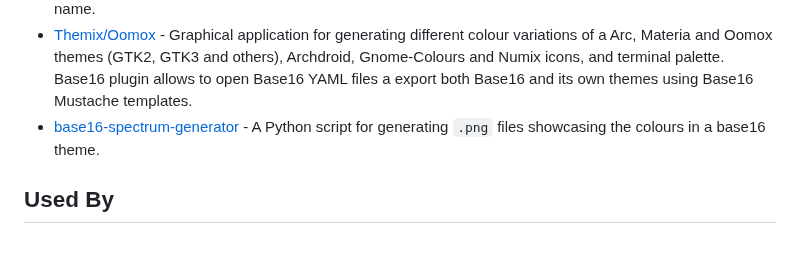
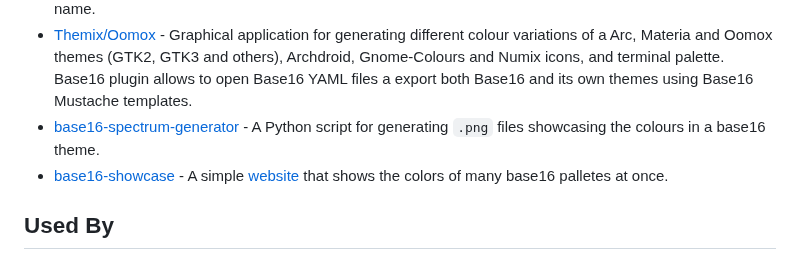
Before and after one commit to chriskempson/base16, a Markdown page: README.md, the part around the change. Drawn GitHub-style.

Commit message:
add link for base16-showcase
Signed-off-by: lucasew <lucas59356@gmail.com>

```diff
--- a/README.md
+++ b/README.md
@@ -21,6 +21,7 @@ Base16 was designed with the following limitations to ensure the project remains
 * [flavours](https://github.com/misterio77/flavours) - A command line tool to manage and globally apply base16 templates by specifying a scheme name.
 * [Themix/Oomox](https://github.com/themix-project/oomox) - Graphical application for generating different colour variations of a Arc, Materia and Oomox themes (GTK2, GTK3 and others), Archdroid, Gnome-Colours and Numix icons, and terminal palette. Base16 plugin allows to open Base16 YAML files a export both Base16 and its own themes using Base16 Mustache templates.
 * [base16-spectrum-generator](https://github.com/alexmirrington/base16-spectrum-generator) - A Python script for generating `.png` files showcasing the colours in a base16 theme.
+* [base16-showcase](https://github.com/lucasew/base16-showcase) - A simple [website](https://base16-showcase.vercel.app/) that shows the colors of many base16 palletes at once.
 
 ## Used By
 * [Visual Studio Code](https://code.visualstudio.com) - Tommorrow Night Blue theme included by default.
```
